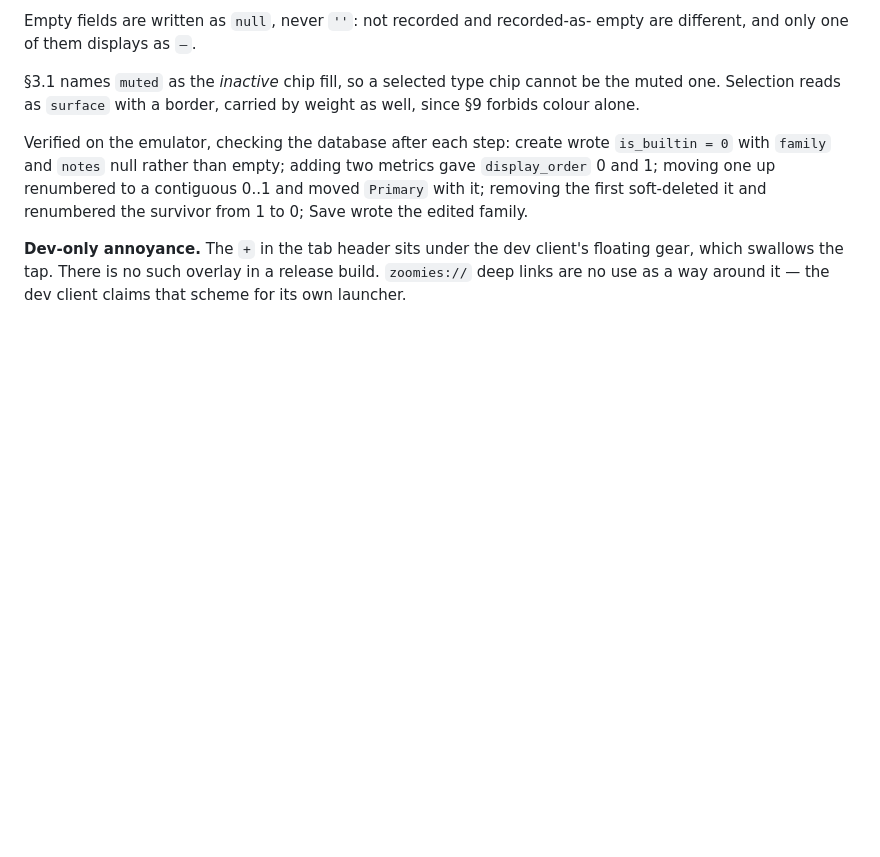
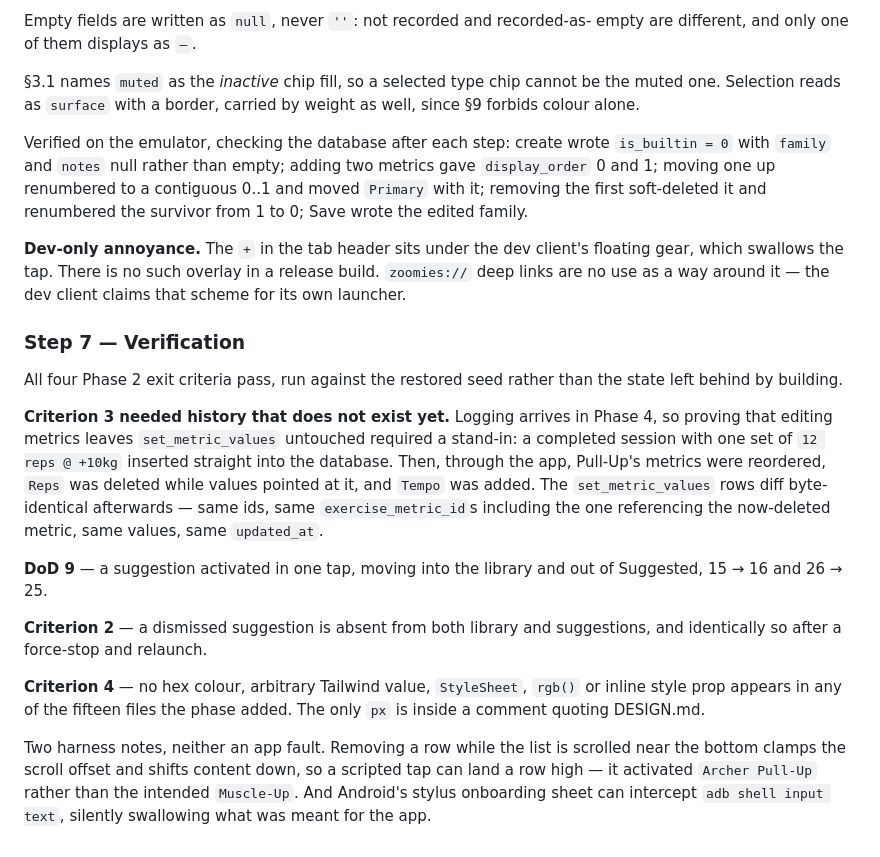
Before and after one commit to pratiknkulkarni/zoomies, a Markdown page: docs/DEVELOPMENT.md, the part around the change. GitHub-like rendering; blank space fills up the shorter version.

Commit message:
Phase 2 step 7: exit criteria verified, phase closed
All four criteria pass, run against a restored seed rather than the state left
behind by building.

Criterion 3 needed history that does not exist yet. Logging arrives in Phase 4,
so proving that editing metrics leaves set_metric_values untouched required a
stand-in: a completed session with one set of 12 reps @ +10kg inserted straight
into the database. Then, through the app, Pull-Up's metrics were reordered,
Reps was deleted while values pointed at it, and Tempo was added. The rows diff
byte-identical afterwards, including the exercise_metric_id referencing the
now-deleted metric.

DoD 9: a suggestion activates in one tap, 15 library rows to 16, 26 suggestions
to 25. A dismissal stays absent across a force-stop and relaunch. No hex
colour, arbitrary Tailwind value, StyleSheet, rgb() or inline style prop
appears in the fifteen files the phase added.

Co-Authored-By: Claude Opus 5 <noreply@anthropic.com>

```diff
--- a/docs/DEVELOPMENT.md
+++ b/docs/DEVELOPMENT.md
@@ -208,3 +208,33 @@ renumbered the survivor from 1 to 0; Save wrote the edited family.
 floating gear, which swallows the tap. There is no such overlay in a release
 build. `zoomies://` deep links are no use as a way around it — the dev client
 claims that scheme for its own launcher.
+
+### Step 7 — Verification
+
+All four Phase 2 exit criteria pass, run against the restored seed rather than
+the state left behind by building.
+
+**Criterion 3 needed history that does not exist yet.** Logging arrives in Phase
+4, so proving that editing metrics leaves `set_metric_values` untouched required
+a stand-in: a completed session with one set of `12 reps @ +10kg` inserted
+straight into the database. Then, through the app, Pull-Up's metrics were
+reordered, `Reps` was deleted while values pointed at it, and `Tempo` was added.
+The `set_metric_values` rows diff byte-identical afterwards — same ids, same
+`exercise_metric_id`s including the one referencing the now-deleted metric, same
+values, same `updated_at`.
+
+**DoD 9** — a suggestion activated in one tap, moving into the library and out
+of Suggested, 15 → 16 and 26 → 25.
+
+**Criterion 2** — a dismissed suggestion is absent from both library and
+suggestions, and identically so after a force-stop and relaunch.
+
+**Criterion 4** — no hex colour, arbitrary Tailwind value, `StyleSheet`, `rgb()`
+or inline style prop appears in any of the fifteen files the phase added. The
+only `px` is inside a comment quoting DESIGN.md.
+
+Two harness notes, neither an app fault. Removing a row while the list is
+scrolled near the bottom clamps the scroll offset and shifts content down, so a
+scripted tap can land a row high — it activated `Archer Pull-Up` rather than the
+intended `Muscle-Up`. And Android's stylus onboarding sheet can intercept
+`adb shell input text`, silently swallowing what was meant for the app.
```
Also changed, not shown: docs/PLAN.md (+14 -1 lines).
